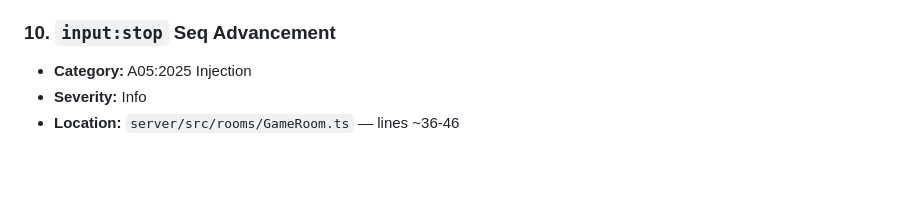
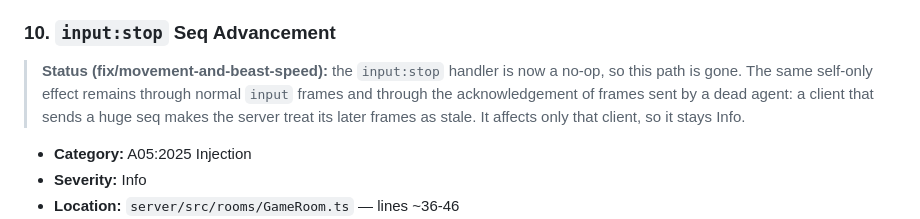
Before and after one commit to caasi/town-zero, a Markdown page: docs/security-review.md, the part around the change. GitHub-like rendering; blank space fills up the shorter version.

Commit message:
docs: mark input:stop as retired in the spec and the security review [skip ci]
Found in review (Opus). The unified-input-frame spec still described
input:stop as an active message that sets lastProcessedInput, and the
security review's item 10 described a risk in that handler. Both now
carry a status note: the client no longer sends it, the server keeps a
no-op handler for old tabs, and the self-only stale-seq effect remains
through normal input frames and dead-agent acknowledgement.

Co-Authored-By: Claude Opus 5.5 <noreply@anthropic.com>

```diff
--- a/docs/security-review.md
+++ b/docs/security-review.md
@@ -81,6 +81,8 @@ Performed 2026-04-08 against `main` at `c2375fe`.
 
 ### 10. `input:stop` Seq Advancement
 
+> **Status (fix/movement-and-beast-speed):** the `input:stop` handler is now a no-op, so this path is gone. The same self-only effect remains through normal `input` frames and through the acknowledgement of frames sent by a dead agent: a client that sends a huge seq makes the server treat its later frames as stale. It affects only that client, so it stays Info.
+
 - **Category:** A05:2025 Injection
 - **Severity:** Info
 - **Location:** `server/src/rooms/GameRoom.ts` — lines ~36-46
```
Also changed, not shown: 1 other file.
